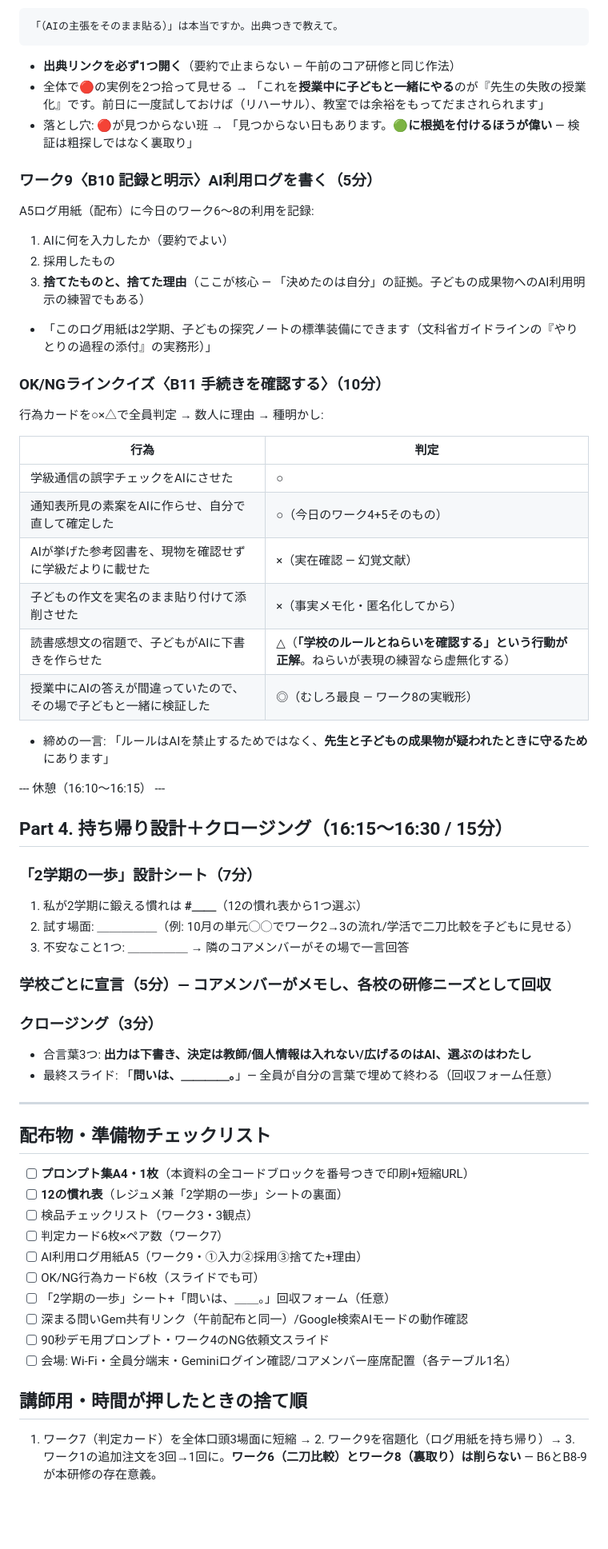
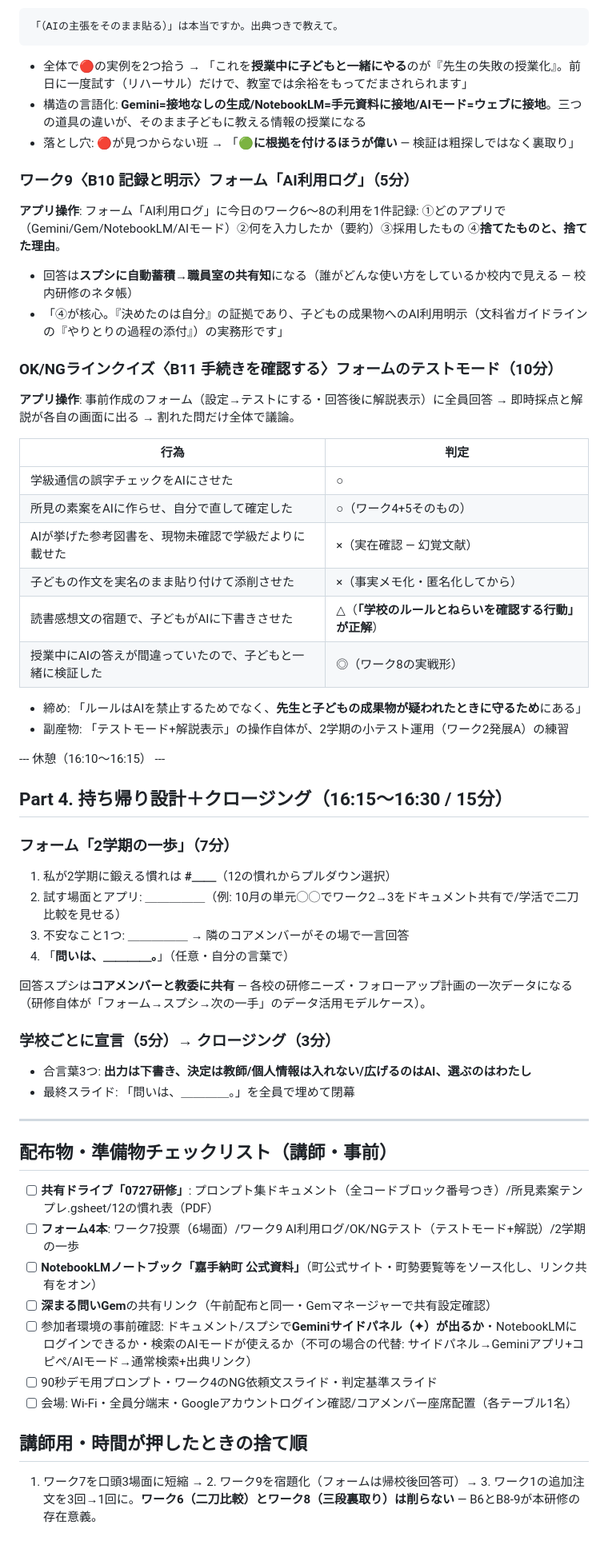
Before and after one commit to GreatT0511/kadena, a Markdown page: docs/03_all_staff_training_pm.md, the part around one of its changes. Shown at 80% size. Drawn GitHub-style; blank space fills up the shorter version.

Commit message:
全教職員研修をGoogle Workspaceアプリ連携実装版に(サイドパネル/共有コメント/変更履歴/フォーム4本/NotebookLM三段裏取り)
Co-Authored-By: Claude Fable 5 <noreply@anthropic.com>

````diff
--- a/docs/03_all_staff_training_pm.md
+++ b/docs/03_all_staff_training_pm.md
@@ -190,67 +181,63 @@
 「（AIの主張をそのまま貼る）」は本当ですか。出典つきで教えて。
 ```
 
-- **出典リンクを必ず1つ開く**（要約で止まらない — 午前のコア研修と同じ作法）
-- 全体で🔴の実例を2つ拾って見せる → 「これを**授業中に子どもと一緒にやる**のが『先生の失敗の授業化』です。前日に一度試しておけば（リハーサル）、教室では余裕をもってだまされられます」
-- 落とし穴: 🔴が見つからない班 → 「見つからない日もあります。**🟢に根拠を付けるほうが偉い** — 検証は粗探しではなく裏取り」
+- 全体で🔴の実例を2つ拾う → 「これを**授業中に子どもと一緒にやる**のが『先生の失敗の授業化』。前日に一度試す（リハーサル）だけで、教室では余裕をもってだまされられます」
+- 構造の言語化: **Gemini=接地なしの生成/NotebookLM=手元資料に接地/AIモード=ウェブに接地**。三つの道具の違いが、そのまま子どもに教える情報の授業になる
+- 落とし穴: 🔴が見つからない班 → 「**🟢に根拠を付けるほうが偉い** — 検証は粗探しではなく裏取り」
 
-### ワーク9〈B10 記録と明示〉AI利用ログを書く（5分）
+### ワーク9〈B10 記録と明示〉フォーム「AI利用ログ」（5分）
 
-A5ログ用紙（配布）に今日のワーク6〜8の利用を記録:
+**アプリ操作**: フォーム「AI利用ログ」に今日のワーク6〜8の利用を1件記録: ①どのアプリで（Gemini/Gem/NotebookLM/AIモード）②何を入力したか（要約）③採用したもの ④**捨てたものと、捨てた理由**。
 
-1. AIに何を入力したか（要約でよい）
-2. 採用したもの
-3. **捨てたものと、捨てた理由**（ここが核心 — 「決めたのは自分」の証拠。子どもの成果物へのAI利用明示の練習でもある）
+- 回答は**スプシに自動蓄積→職員室の共有知**になる（誰がどんな使い方をしているか校内で見える — 校内研修のネタ帳）
+- 「④が核心。『決めたのは自分』の証拠であり、子どもの成果物へのAI利用明示（文科省ガイドラインの『やりとりの過程の添付』）の実務形です」
 
-- 「このログ用紙は2学期、子どもの探究ノートの標準装備にできます（文科省ガイドラインの『やりとりの過程の添付』の実務形）」
+### OK/NGラインクイズ〈B11 手続きを確認する〉フォームのテストモード（10分）
 
-### OK/NGラインクイズ〈B11 手続きを確認する〉（10分）
-
-行為カードを○×△で全員判定 → 数人に理由 → 種明かし:
+**アプリ操作**: 事前作成のフォーム（設定→テストにする・回答後に解説表示）に全員回答 → 即時採点と解説が各自の画面に出る → 割れた問だけ全体で議論。
 
 | 行為 | 判定 |
 |---|---|
 | 学級通信の誤字チェックをAIにさせた | ○ |
-| 通知表所見の素案をAIに作らせ、自分で直して確定した | ○（今日のワーク4+5そのもの） |
-| AIが挙げた参考図書を、現物を確認せずに学級だよりに載せた | ×（実在確認 — 幻覚文献） |
+| 所見の素案をAIに作らせ、自分で直して確定した | ○（ワーク4+5そのもの） |
+| AIが挙げた参考図書を、現物未確認で学級だよりに載せた | ×（実在確認 — 幻覚文献） |
 | 子どもの作文を実名のまま貼り付けて添削させた | ×（事実メモ化・匿名化してから） |
-| 読書感想文の宿題で、子どもがAIに下書きを作らせた | △（**「学校のルールとねらいを確認する」という行動が正解**。ねらいが表現の練習なら虚無化する） |
-| 授業中にAIの答えが間違っていたので、その場で子どもと一緒に検証した | ◎（むしろ最良 — ワーク8の実戦形） |
+| 読書感想文の宿題で、子どもがAIに下書きさせた | △（**「学校のルールとねらいを確認する行動」が正解**） |
+| 授業中にAIの答えが間違っていたので、子どもと一緒に検証した | ◎（ワーク8の実戦形） |
 
-- 締めの一言: 「ルールはAIを禁止するためではなく、**先生と子どもの成果物が疑われたときに守るため**にあります」
+- 締め: 「ルールはAIを禁止するためでなく、**先生と子どもの成果物が疑われたときに守るため**にある」
+- 副産物: 「テストモード+解説表示」の操作自体が、2学期の小テスト運用（ワーク2発展A）の練習
 
 --- 休憩（16:10〜16:15） ---
 
 ## Part 4. 持ち帰り設計＋クロージング（16:15〜16:30 / 15分）
 
-### 「2学期の一歩」設計シート（7分）
+### フォーム「2学期の一歩」（7分）
 
-1. 私が2学期に鍛える慣れは **#＿＿**（12の慣れ表から1つ選ぶ）
-2. 試す場面: ＿＿＿＿＿（例: 10月の単元◯◯でワーク2→3の流れ/学活で二刀比較を子どもに見せる）
+1. 私が2学期に鍛える慣れは **#＿＿**（12の慣れからプルダウン選択）
+2. 試す場面とアプリ: ＿＿＿＿＿（例: 10月の単元◯◯でワーク2→3をドキュメント共有で/学活で二刀比較を見せる）
 3. 不安なこと1つ: ＿＿＿＿＿ → 隣のコアメンバーがその場で一言回答
+4. 「**問いは、＿＿＿＿。**」（任意・自分の言葉で）
 
-### 学校ごとに宣言（5分）— コアメンバーがメモし、各校の研修ニーズとして回収
+回答スプシは**コアメンバーと教委に共有** — 各校の研修ニーズ・フォローアップ計画の一次データになる（研修自体が「フォーム→スプシ→次の一手」のデータ活用モデルケース）。
 
-### クロージング（3分）
+### 学校ごとに宣言（5分）→ クロージング（3分）
 
 - 合言葉3つ: **出力は下書き、決定は教師/個人情報は入れない/広げるのはAI、選ぶのはわたし**
-- 最終スライド: 「**問いは、＿＿＿＿。**」— 全員が自分の言葉で埋めて終わる（回収フォーム任意）
+- 最終スライド: 「問いは、＿＿＿＿。」を全員で埋めて閉幕
 
 ---
 
-## 配布物・準備物チェックリスト
+## 配布物・準備物チェックリスト（講師・事前）
 
-- [ ] **プロンプト集A4・1枚**（本資料の全コードブロックを番号つきで印刷+短縮URL）
-- [ ] **12の慣れ表**（レジュメ兼「2学期の一歩」シートの裏面）
-- [ ] 検品チェックリスト（ワーク3・3観点）
-- [ ] 判定カード6枚×ペア数（ワーク7）
-- [ ] AI利用ログ用紙A5（ワーク9・①入力②採用③捨てた+理由）
-- [ ] OK/NG行為カード6枚（スライドでも可）
-- [ ] 「2学期の一歩」シート+「問いは、＿＿。」回収フォーム（任意）
-- [ ] 深まる問いGem共有リンク（午前配布と同一）/Google検索AIモードの動作確認
-- [ ] 90秒デモ用プロンプト・ワーク4のNG依頼文スライド
-- [ ] 会場: Wi-Fi・全員分端末・Geminiログイン確認/コアメンバー座席配置（各テーブル1名）
+- [ ] **共有ドライブ「0727研修」**: プロンプト集ドキュメント（全コードブロック番号つき）/所見素案テンプレ.gsheet/12の慣れ表（PDF）
+- [ ] **フォーム4本**: ワーク7投票（6場面）/ワーク9 AI利用ログ/OK/NGテスト（テストモード+解説）/2学期の一歩
+- [ ] **NotebookLMノートブック「嘉手納町 公式資料」**（町公式サイト・町勢要覧等をソース化し、リンク共有をオン）
+- [ ] **深まる問いGem**の共有リンク（午前配布と同一・Gemマネージャーで共有設定確認）
+- [ ] 参加者環境の事前確認: ドキュメント/スプシで**Geminiサイドパネル（✦）が出るか**・NotebookLMにログインできるか・検索のAIモードが使えるか（不可の場合の代替: サイドパネル→Geminiアプリ+コピペ/AIモード→通常検索+出典リンク）
+- [ ] 90秒デモ用プロンプト・ワーク4のNG依頼文スライド・判定基準スライド
+- [ ] 会場: Wi-Fi・全員分端末・Googleアカウントログイン確認/コアメンバー座席配置（各テーブル1名）
 
 ## 講師用・時間が押したときの捨て順
 
-1. ワーク7（判定カード）を全体口頭3場面に短縮 → 2. ワーク9を宿題化（ログ用紙を持ち帰り）→ 3. ワーク1の追加注文を3回→1回に。**ワーク6（二刀比較）とワーク8（裏取り）は削らない** — B6とB8-9が本研修の存在意義。
+1. ワーク7を口頭3場面に短縮 → 2. ワーク9を宿題化（フォームは帰校後回答可）→ 3. ワーク1の追加注文を3回→1回に。**ワーク6（二刀比較）とワーク8（三段裏取り）は削らない** — B6とB8-9が本研修の存在意義。
````
Also changed, not shown: other parts of docs/03_all_staff_training_pm.md (+86 -95 lines).
